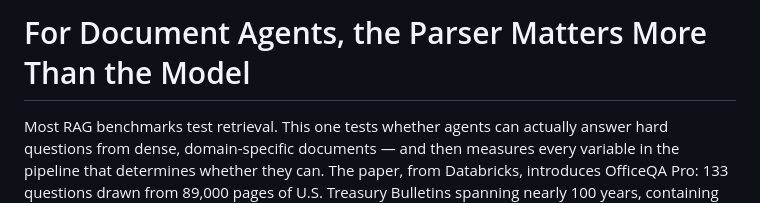
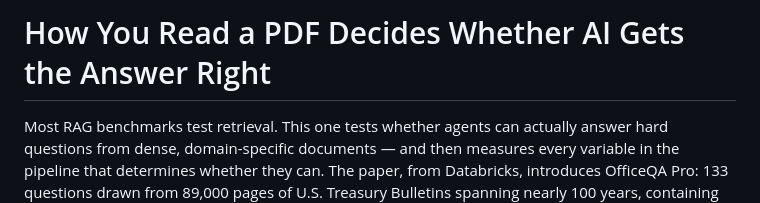
Before and after one commit to bdod-prod/blursor-site, a Markdown page: site/content_md/enterprise-doc-agents-parser-gap.md, the part around the change. Rendered like a GitHub page.

Commit message:
Fix title: enterprise-doc-agents-parser-gap

```diff
--- a/site/content_md/enterprise-doc-agents-parser-gap.md
+++ b/site/content_md/enterprise-doc-agents-parser-gap.md
@@ -1,4 +1,4 @@
-# For Document Agents, the Parser Matters More Than the Model
+# How You Read a PDF Decides Whether AI Gets the Answer Right
 
 Most RAG benchmarks test retrieval. This one tests whether agents can actually answer hard questions from dense, domain-specific documents — and then measures every variable in the pipeline that determines whether they can. The paper, from Databricks, introduces OfficeQA Pro: 133 questions drawn from 89,000 pages of U.S. Treasury Bulletins spanning nearly 100 years, containing over 26 million numerical values. The corpus is the kind of material enterprises actually deal with — not Wikipedia summaries or clean web text, but decades of dense tabular financial data that no model has memorized and no web search reliably surfaces.
 
```
